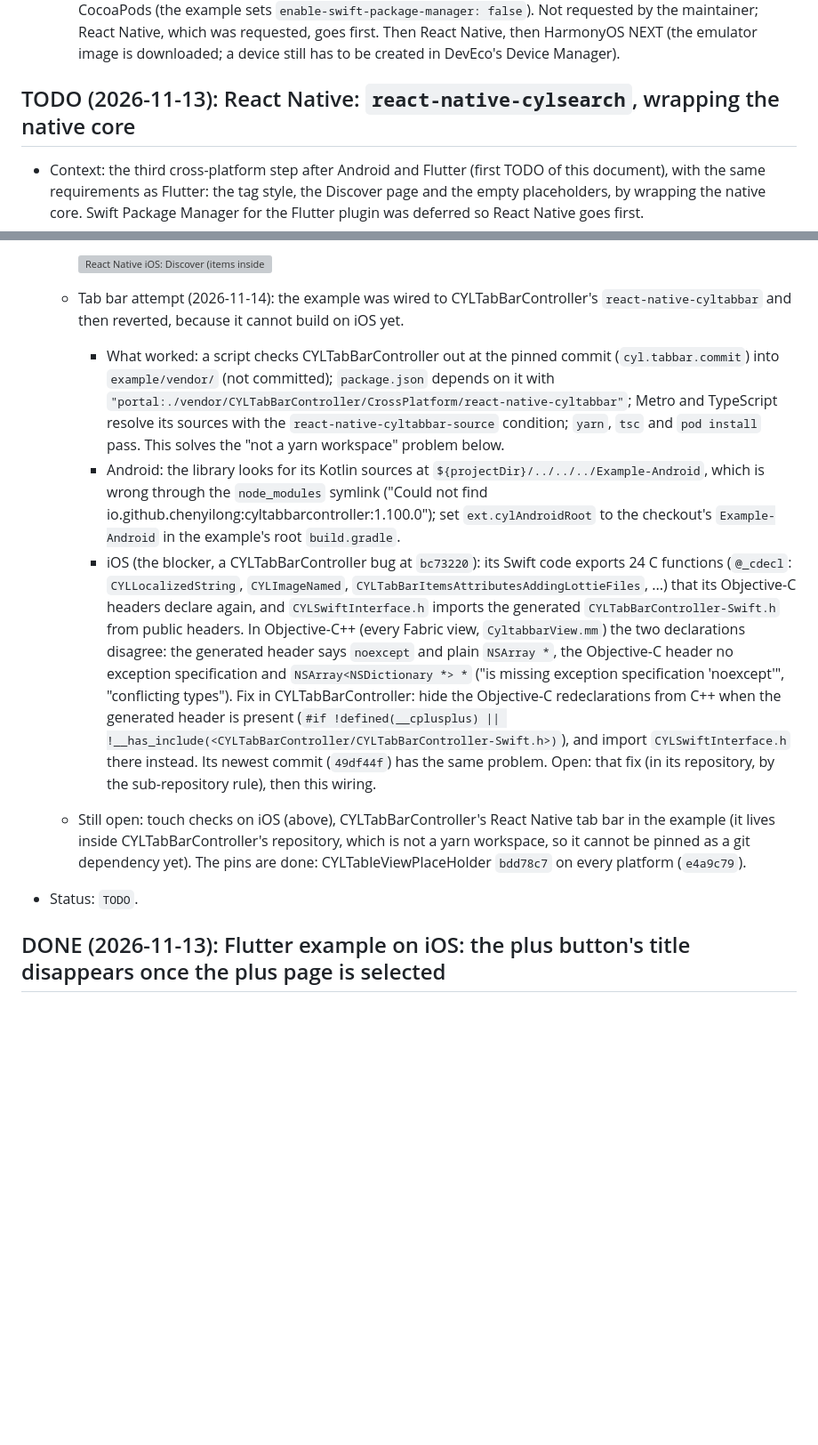
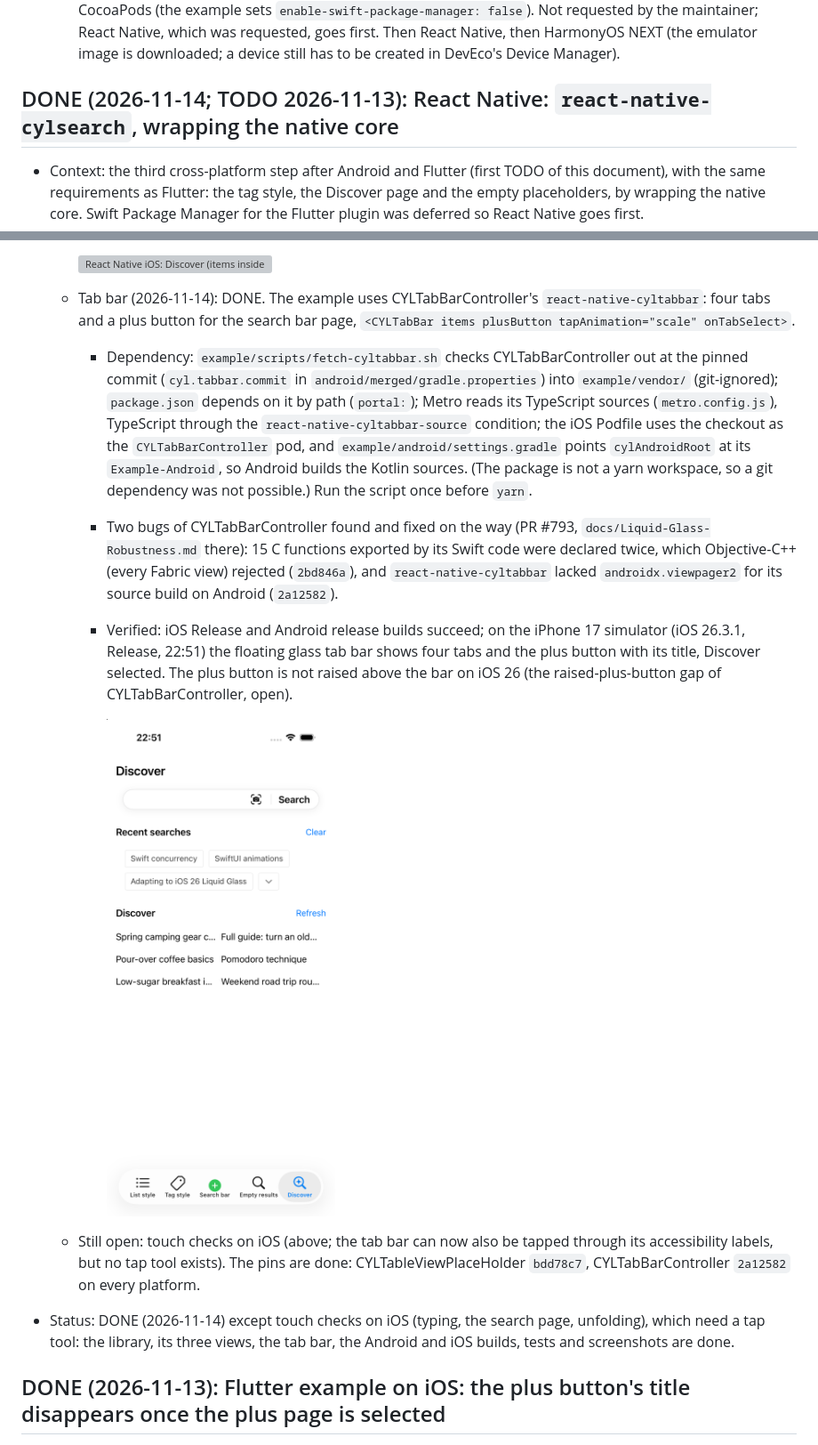
Before and after one commit to ChenYilong/CYLSearchViewController, a Markdown page: docs/android-and-cross-platform.md, 2 parts joined by grey strips. Shown at 89% size. Drawn GitHub-style; pictures changed too: docs/assets/rn-ios-discover-cyltabbar-iphone17-ios26.3.1.png (added); blank space fills up the shorter version; grey boxes are pictures that could not be loaded.

```diff
--- a/docs/android-and-cross-platform.md
+++ b/docs/android-and-cross-platform.md
@@ -170,7 +170,7 @@ Native) for the CYLSearchViewController components.
     first. Then React Native, then HarmonyOS NEXT (the emulator image is
     downloaded; a device still has to be created in DevEco's Device Manager).
 
-## TODO (2026-11-13): React Native: `react-native-cylsearch`, wrapping the native core
+## DONE (2026-11-14; TODO 2026-11-13): React Native: `react-native-cylsearch`, wrapping the native core
 
 - Context: the third cross-platform step after Android and Flutter (first TODO of this document), with the same
   requirements as Flutter: the tag style, the Discover page and the empty placeholders, by wrapping the native core.
@@ -232,31 +232,30 @@ Native) for the CYLSearchViewController components.
 
     ![React Native iOS: Discover (items inside the bordered bar), then Search bar; iPhone 17, iOS 26.3.1, Release, 2026-11-14 14:29 and 14:31](assets/rn-ios-discover-and-search-bar-stitched.png)
 
-  - Tab bar attempt (2026-11-14): the example was wired to CYLTabBarController's `react-native-cyltabbar` and then
-    reverted, because it cannot build on iOS yet.
-    - What worked: a script checks CYLTabBarController out at the pinned commit (`cyl.tabbar.commit`) into
-      `example/vendor/` (not committed); `package.json` depends on it with
-      `"portal:./vendor/CYLTabBarController/CrossPlatform/react-native-cyltabbar"`; Metro and TypeScript resolve its
-      sources with the `react-native-cyltabbar-source` condition; `yarn`, `tsc` and `pod install` pass. This solves the
-      "not a yarn workspace" problem below.
-    - Android: the library looks for its Kotlin sources at `${projectDir}/../../../Example-Android`, which is wrong
-      through the `node_modules` symlink ("Could not find io.github.chenyilong:cyltabbarcontroller:1.100.0"); set
-      `ext.cylAndroidRoot` to the checkout's `Example-Android` in the example's root `build.gradle`.
-    - iOS (the blocker, a CYLTabBarController bug at `bc73220`): its Swift code exports 24 C functions (`@_cdecl`:
-      `CYLLocalizedString`, `CYLImageNamed`, `CYLTabBarItemsAttributesAddingLottieFiles`, ...) that its Objective-C
-      headers declare again, and `CYLSwiftInterface.h` imports the generated `CYLTabBarController-Swift.h` from public
-      headers. In Objective-C++ (every Fabric view, `CyltabbarView.mm`) the two declarations disagree: the generated
-      header says `noexcept` and plain `NSArray *`, the Objective-C header no exception specification and
-      `NSArray<NSDictionary *> *` ("is missing exception specification 'noexcept'", "conflicting types"). Fix in
-      CYLTabBarController: hide the Objective-C redeclarations from C++ when the generated header is present
-      (`#if !defined(__cplusplus) || !__has_include(<CYLTabBarController/CYLTabBarController-Swift.h>)`), and import
-      `CYLSwiftInterface.h` there instead. Its newest commit (`49df44f`) has the same problem. Open: that fix (in its
-      repository, by the sub-repository rule), then this wiring.
-  - Still open: touch checks on iOS (above), CYLTabBarController's
-    React Native tab bar in the example (it lives inside CYLTabBarController's repository, which is not a yarn
-    workspace, so it cannot be pinned as a git dependency yet). The pins are done: CYLTableViewPlaceHolder `bdd78c7`
-    on every platform (`e4a9c79`).
-- Status: `TODO`.
+  - Tab bar (2026-11-14): DONE. The example uses CYLTabBarController's `react-native-cyltabbar`: four tabs and a plus
+    button for the search bar page, `<CYLTabBar items plusButton tapAnimation="scale" onTabSelect>`.
+    - Dependency: `example/scripts/fetch-cyltabbar.sh` checks CYLTabBarController out at the pinned commit
+      (`cyl.tabbar.commit` in `android/merged/gradle.properties`) into `example/vendor/` (git-ignored); `package.json`
+      depends on it by path (`portal:`); Metro reads its TypeScript sources (`metro.config.js`), TypeScript through the
+      `react-native-cyltabbar-source` condition; the iOS Podfile uses the checkout as the `CYLTabBarController` pod, and
+      `example/android/settings.gradle` points `cylAndroidRoot` at its `Example-Android`, so Android builds the Kotlin
+      sources. (The package is not a yarn workspace, so a git dependency was not possible.) Run the script once before
+      `yarn`.
+    - Two bugs of CYLTabBarController found and fixed on the way (PR #793, `docs/Liquid-Glass-Robustness.md` there):
+      15 C functions exported by its Swift code were declared twice, which Objective-C++ (every Fabric view) rejected
+      (`2bd846a`), and `react-native-cyltabbar` lacked `androidx.viewpager2` for its source build on Android
+      (`2a12582`).
+    - Verified: iOS Release and Android release builds succeed; on the iPhone 17 simulator (iOS 26.3.1, Release,
+      22:51) the floating glass tab bar shows four tabs and the plus button with its title, Discover selected.
+      The plus button is not raised above the bar on iOS 26 (the raised-plus-button gap of CYLTabBarController, open).
+
+      ![React Native iOS: Discover with CYLTabBarController's tab bar; iPhone 17, iOS 26.3.1, Release, 2026-11-14 22:51](assets/rn-ios-discover-cyltabbar-iphone17-ios26.3.1.png)
+
+  - Still open: touch checks on iOS (above; the tab bar can now also be tapped through its accessibility labels, but no
+    tap tool exists). The pins are done: CYLTableViewPlaceHolder `bdd78c7`, CYLTabBarController `2a12582` on every
+    platform.
+- Status: DONE (2026-11-14) except touch checks on iOS (typing, the search page, unfolding), which need a tap tool: the
+  library, its three views, the tab bar, the Android and iOS builds, tests and screenshots are done.
 
 ## DONE (2026-11-13): Flutter example on iOS: the plus button's title disappears once the plus page is selected
 
```
Also changed, not shown: 17 other files.
